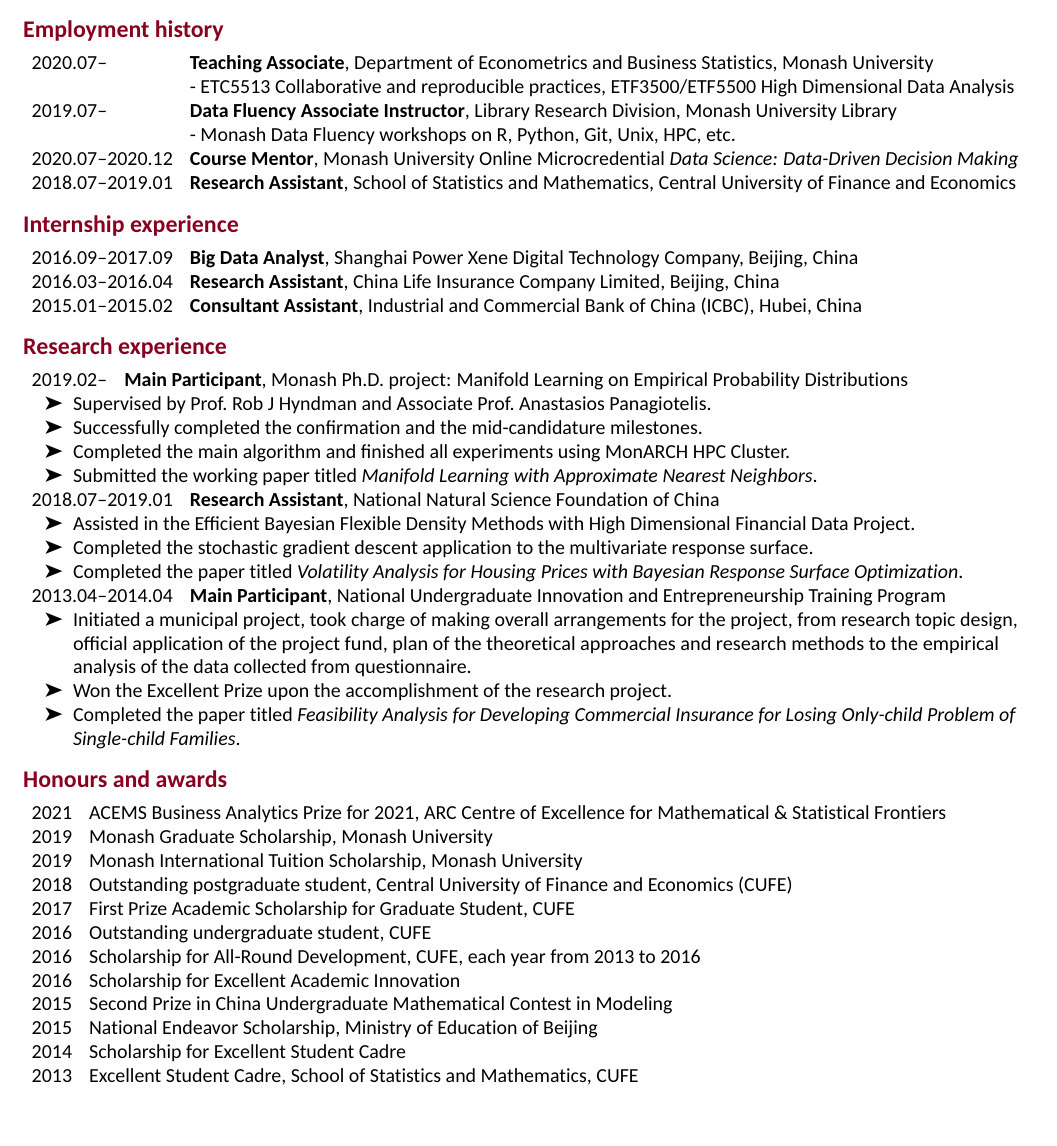
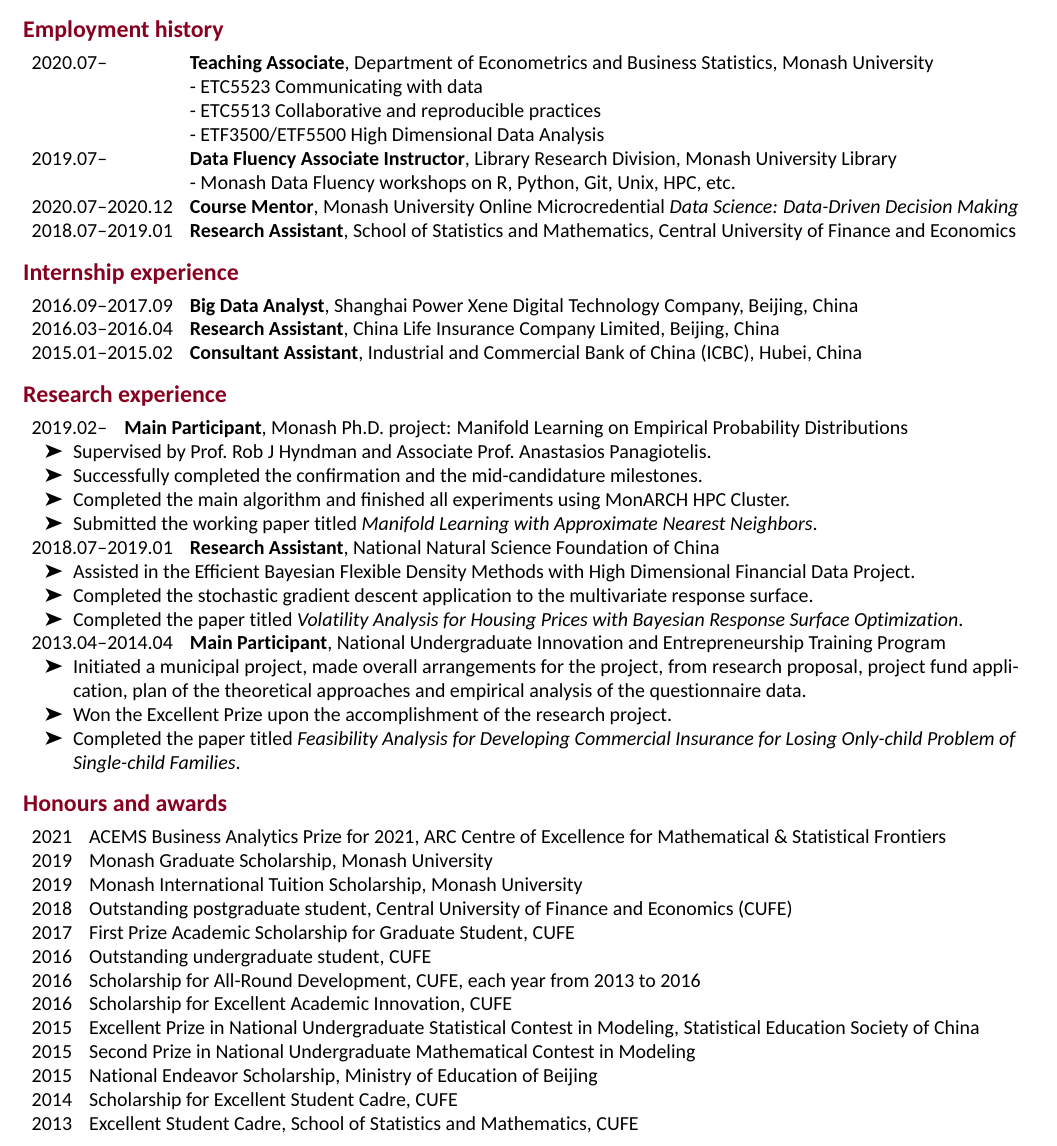
Before and after one commit to ffancheng/FanCV, an R Markdown document (FanChengCV.Rmd): part of the page, cut so that both start at the same text, the shorter picture padded with empty space. The pictures show the output file FanChengCV.pdf that the author committed with the source.

Commit message:
Add award and tutor work

````diff
--- a/FanChengCV.Rmd
+++ b/FanChengCV.Rmd
@@ -125,7 +127,7 @@
   baretable()
 ```
 
-  * Initiated a municipal project, took charge of making overall arrangements for the project, from research topic design, official application of the project fund, plan of the theoretical approaches and research methods to the empirical analysis of the data collected from questionnaire.
+  * Initiated a municipal project, made overall arrangements for the project, from research proposal, project fund application, plan of the theoretical approaches and empirical analysis of the questionnaire data.
   * Won the Excellent Prize upon the accomplishment of the research project.
   * Completed the paper titled *Feasibility Analysis for Developing Commercial Insurance for Losing Only-child Problem of Single-child Families*.
 
@@ -141,10 +143,11 @@
   2017, "First Prize Academic Scholarship for Graduate Student, CUFE",
   2016, "Outstanding undergraduate student, CUFE",
   2016, "Scholarship for All-Round Development, CUFE, each year from 2013 to 2016",
-  2016, "Scholarship for Excellent Academic Innovation",
-  2015, "Second Prize in China Undergraduate Mathematical Contest in Modeling",
+  2016, "Scholarship for Excellent Academic Innovation, CUFE",
+  2015, "Excellent Prize in National Undergraduate Statistical Contest in Modeling, Statistical Education Society of China",
+  2015, "Second Prize in National Undergraduate Mathematical Contest in Modeling",
   2015, "National Endeavor Scholarship, Ministry of Education of Beijing",
-  2014, "Scholarship for Excellent Student Cadre",
+  2014, "Scholarship for Excellent Student Cadre, CUFE",
   2013, "Excellent Student Cadre, School of Statistics and Mathematics, CUFE",
 ) %>%
   baretable()
````
Also changed, not shown: FanChengCV.pdf, FanChengCV.Rmd (4 more changed lines).
